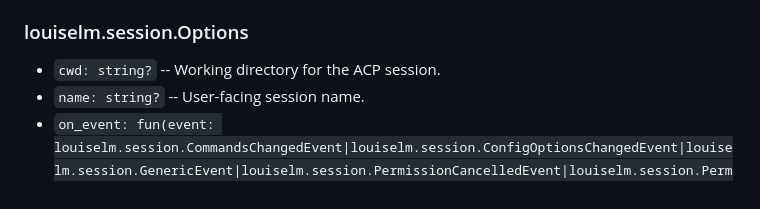
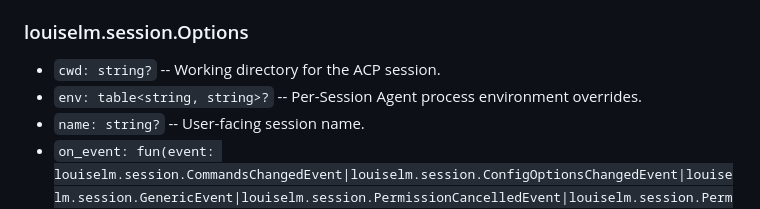
Before and after one commit to euri10/louiselm, a Markdown page: doc/api.md, the part around the change. Rendered like a GitHub page.

Commit message:
docs(api): regenerate doc/api.md for session.Options.env
Refs 849fc67

```diff
--- a/doc/api.md
+++ b/doc/api.md
@@ -96,6 +96,7 @@ string|table
 ### louiselm.session.Options
 
 - `cwd: string?` -- Working directory for the ACP session.
+- `env: table<string, string>?` -- Per-Session Agent process environment overrides.
 - `name: string?` -- User-facing session name.
 - `on_event: fun(event: louiselm.session.CommandsChangedEvent|louiselm.session.ConfigOptionsChangedEvent|louiselm.session.GenericEvent|louiselm.session.PermissionCancelledEvent|louiselm.session.PermissionEvent...(+2))?` -- Initial event listener.
 - `permission_policy: (louiselm.permission.Policy)?` -- Policy for agent-requested operations.
```
